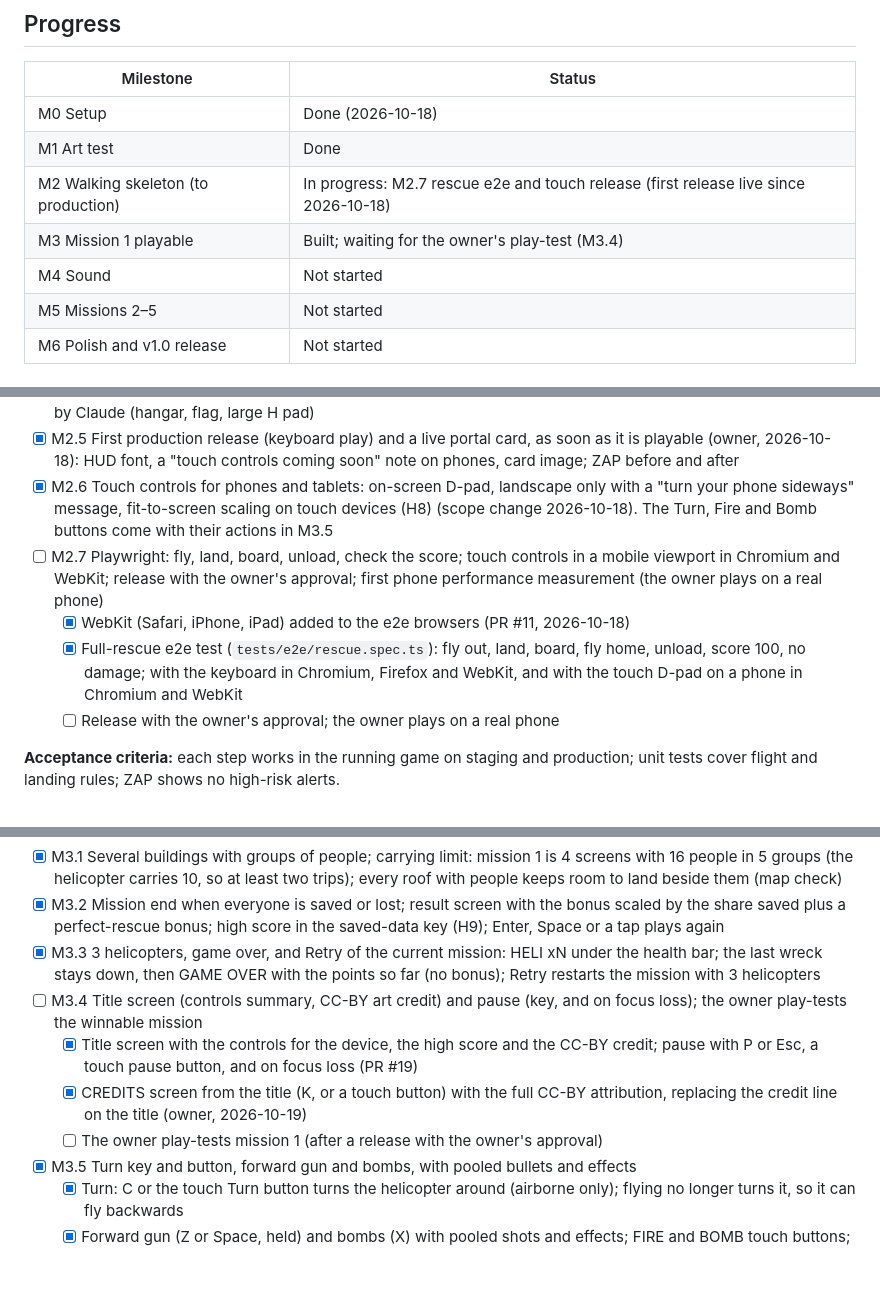
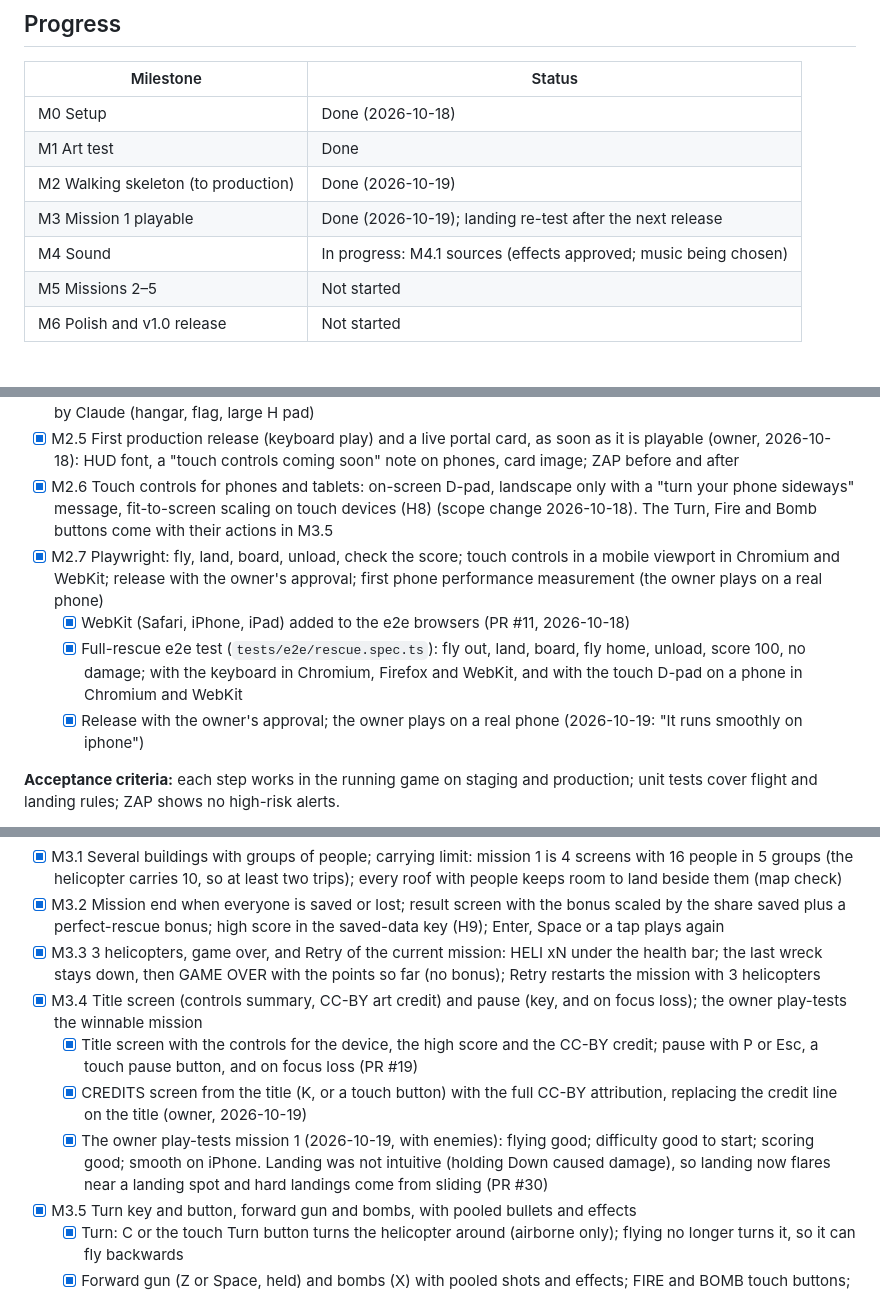
Before and after one commit to soncsec/helirescue, a Markdown page: ROADMAP.md, 3 parts joined by grey strips. Drawn GitHub-style; blank space fills up the shorter version.

Commit message:
Record the play-test, close M2 and M3, and start M4
Co-Authored-By: Claude Opus 5.5 <noreply@anthropic.com>
Claude-Session: https://claude.ai/code/session_01GiNcQAmmXsnwxaWXmbUtDV

```diff
--- a/ROADMAP.md
+++ b/ROADMAP.md
@@ -10,9 +10,9 @@
 |---|---|
 | M0 Setup | Done (2026-10-18) |
 | M1 Art test | Done |
-| M2 Walking skeleton (to production) | In progress: M2.7 rescue e2e and touch release (first release live since 2026-10-18) |
-| M3 Mission 1 playable | Built; waiting for the owner's play-test (M3.4) |
-| M4 Sound | Not started |
+| M2 Walking skeleton (to production) | Done (2026-10-19) |
+| M3 Mission 1 playable | Done (2026-10-19); landing re-test after the next release |
+| M4 Sound | In progress: M4.1 sources (effects approved; music being chosen) |
 | M5 Missions 2–5 | Not started |
 | M6 Polish and v1.0 release | Not started |
 
@@ -69,10 +69,10 @@
 - [x] M2.4 One person runs from the roof edge, boards, and is unloaded at base; score and HUD; a proper base drawn by Claude (hangar, flag, large H pad)
 - [x] M2.5 First production release (keyboard play) and a live portal card, as soon as it is playable (owner, 2026-10-18): HUD font, a "touch controls coming soon" note on phones, card image; ZAP before and after
 - [x] M2.6 Touch controls for phones and tablets: on-screen D-pad, landscape only with a "turn your phone sideways" message, fit-to-screen scaling on touch devices (H8) (scope change 2026-10-18). The Turn, Fire and Bomb buttons come with their actions in M3.5
-- [ ] M2.7 Playwright: fly, land, board, unload, check the score; touch controls in a mobile viewport in Chromium and WebKit; release with the owner's approval; first phone performance measurement (the owner plays on a real phone)
+- [x] M2.7 Playwright: fly, land, board, unload, check the score; touch controls in a mobile viewport in Chromium and WebKit; release with the owner's approval; first phone performance measurement (the owner plays on a real phone)
   - [x] WebKit (Safari, iPhone, iPad) added to the e2e browsers (PR #11, 2026-10-18)
   - [x] Full-rescue e2e test (`tests/e2e/rescue.spec.ts`): fly out, land, board, fly home, unload, score 100, no damage; with the keyboard in Chromium, Firefox and WebKit, and with the touch D-pad on a phone in Chromium and WebKit
-  - [ ] Release with the owner's approval; the owner plays on a real phone
+  - [x] Release with the owner's approval; the owner plays on a real phone (2026-10-19: "It runs smoothly on iphone")
 
 **Acceptance criteria:** each step works in the running game on staging and production; unit tests cover flight and landing rules; ZAP shows no high-risk alerts.
 
@@ -89,10 +89,10 @@ The frame of a mission comes first (M3.1–M3.4), so the owner can play-test a w
 - [x] M3.1 Several buildings with groups of people; carrying limit: mission 1 is 4 screens with 16 people in 5 groups (the helicopter carries 10, so at least two trips); every roof with people keeps room to land beside them (map check)
 - [x] M3.2 Mission end when everyone is saved or lost; result screen with the bonus scaled by the share saved plus a perfect-rescue bonus; high score in the saved-data key (H9); Enter, Space or a tap plays again
 - [x] M3.3 3 helicopters, game over, and Retry of the current mission: HELI xN under the health bar; the last wreck stays down, then GAME OVER with the points so far (no bonus); Retry restarts the mission with 3 helicopters
-- [ ] M3.4 Title screen (controls summary, CC-BY art credit) and pause (key, and on focus loss); the owner play-tests the winnable mission
+- [x] M3.4 Title screen (controls summary, CC-BY art credit) and pause (key, and on focus loss); the owner play-tests the winnable mission
   - [x] Title screen with the controls for the device, the high score and the CC-BY credit; pause with P or Esc, a touch pause button, and on focus loss (PR #19)
   - [x] CREDITS screen from the title (K, or a touch button) with the full CC-BY attribution, replacing the credit line on the title (owner, 2026-10-19)
-  - [ ] The owner play-tests mission 1 (after a release with the owner's approval)
+  - [x] The owner play-tests mission 1 (2026-10-19, with enemies): flying good; difficulty good to start; scoring good; smooth on iPhone. Landing was not intuitive (holding Down caused damage), so landing now flares near a landing spot and hard landings come from sliding (PR #30)
 - [x] M3.5 Turn key and button, forward gun and bombs, with pooled bullets and effects
   - [x] Turn: C or the touch Turn button turns the helicopter around (airborne only); flying no longer turns it, so it can fly backwards
   - [x] Forward gun (Z or Space, held) and bombs (X) with pooled shots and effects; FIRE and BOMB touch buttons; Claude-made bullet, bomb and spark sprites
```
Also changed, not shown: other parts of ROADMAP.md (+2 -0 lines), PROJECT.md (+1 -0 lines).
